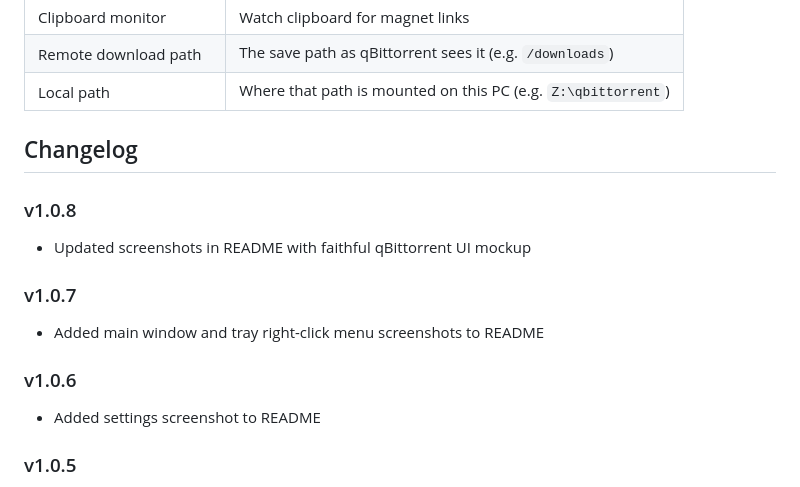
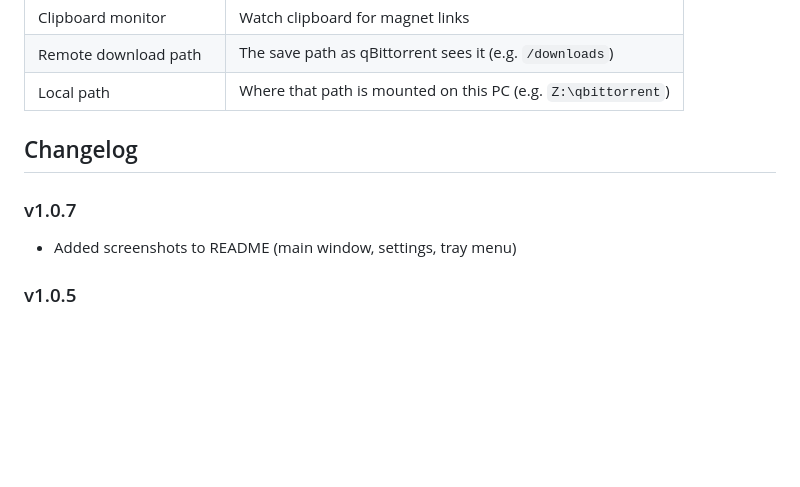
Before and after one commit to GeorgeAL78/qbittorrent-desktop, a Markdown page: README.md, the part around the change. Rendered like a GitHub page; blank space fills up the shorter version.

Commit message:
Clean up changelog — remove cosmetic version entries

```diff
--- a/README.md
+++ b/README.md
@@ -61,14 +61,8 @@ npm run build
 
 ## Changelog
 
-### v1.0.8
-- Updated screenshots in README with faithful qBittorrent UI mockup
-
 ### v1.0.7
-- Added main window and tray right-click menu screenshots to README
-
-### v1.0.6
-- Added settings screenshot to README
+- Added screenshots to README (main window, settings, tray menu)
 
 ### v1.0.5
 - Version number now shown in tray right-click menu
```
